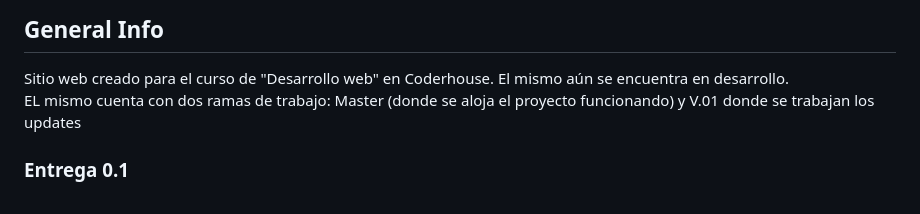
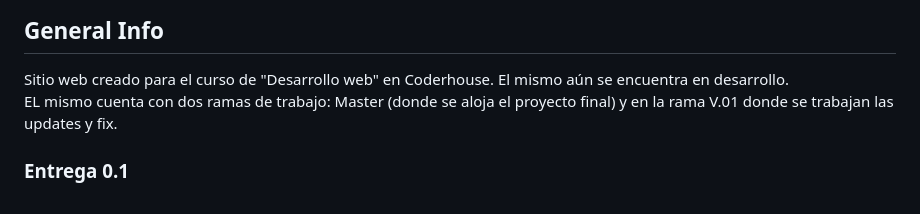
Before and after one commit to NicolasCaminos/Oasis, a Markdown page: README.md, the part around the change. Rendered like a GitHub page.

```diff
--- a/README.md
+++ b/README.md
@@ -12,7 +12,7 @@
 
 Sitio web creado para el curso de "Desarrollo web" en Coderhouse. El mismo aún se encuentra en desarrollo.
 <br>
-EL mismo cuenta con dos ramas de trabajo: Master (donde se aloja el proyecto funcionando) y V.01 donde se trabajan los updates
+EL mismo cuenta con dos ramas de trabajo: Master (donde se aloja el proyecto final) y en la rama V.01 donde se trabajan las updates y fix.
 <br>
 
 ### Entrega 0.1
```
